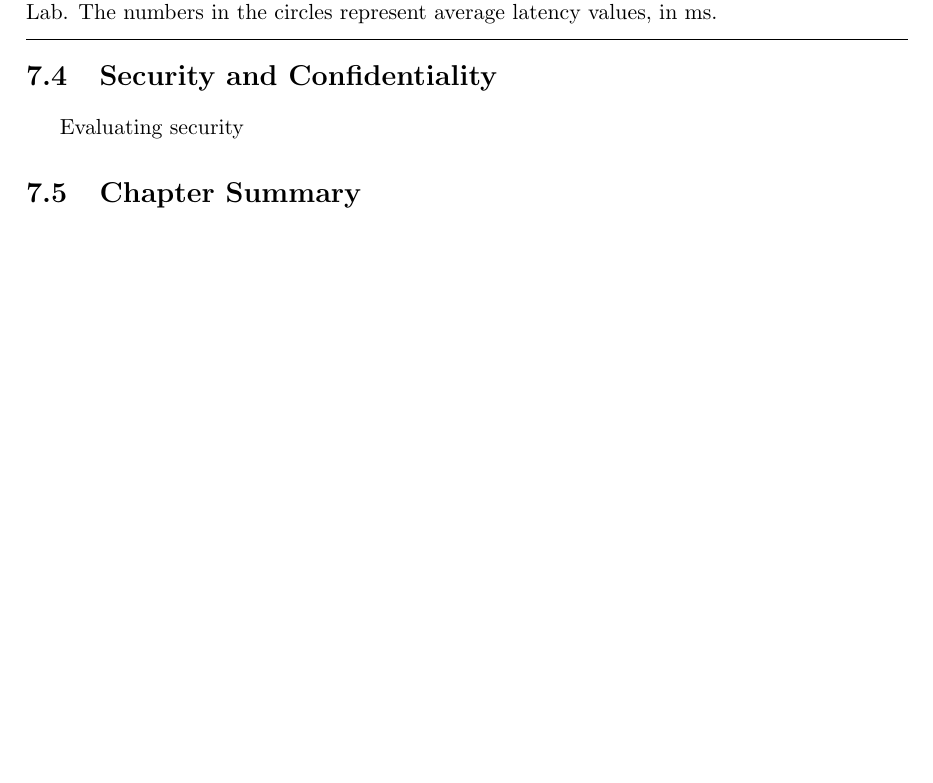
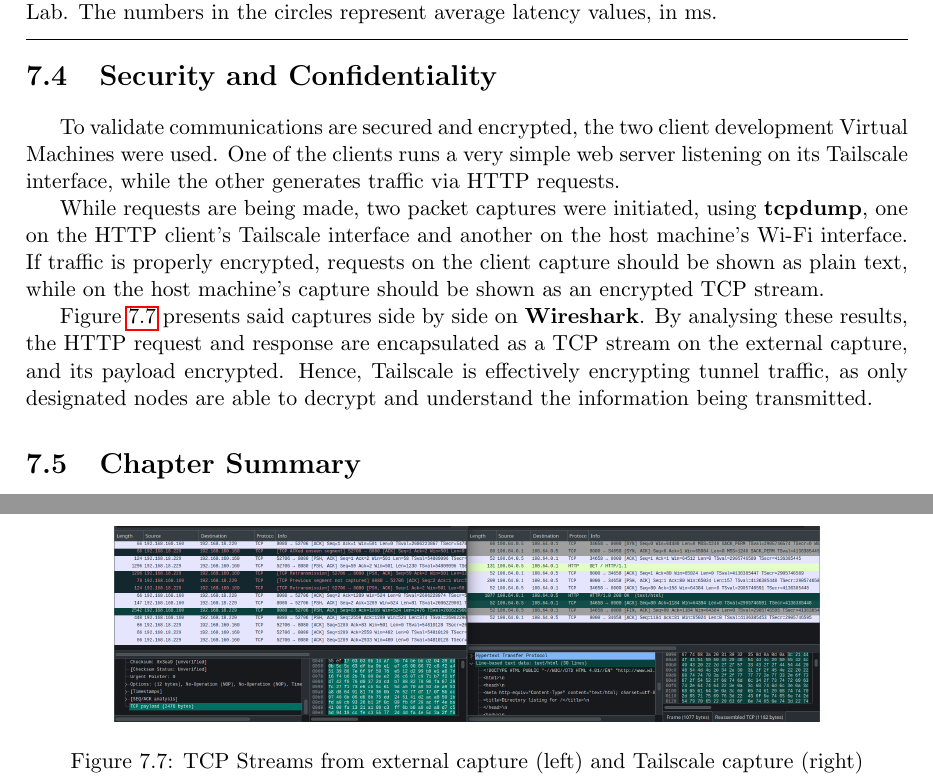
Before and after one commit to VascoRegal/thesis-writing, a LaTeX thesis (pre-tese.tex): part of page 48 of 54 before the commit and two parts of pages 48 and 51 of 56 after it, the two joined at a grey line, cut so that both start at the same text, the shorter picture padded with empty space. The pictures show the PDF file pre-tese.pdf that the author committed with the source.

Commit message:
cipher validation

```diff
--- a/pre-tese.tex
+++ b/pre-tese.tex
@@ -951,7 +951,20 @@ Resulting in a latency increase of \textbf{35.25} \%
 
 \section{Security and Confidentiality}
 
-Evaluating security
+To validate communications are secured and encrypted, the two client development Virtual Machines were used. One of the clients runs a very simple web server listening on its Tailscale interface, while the other generates traffic via \ac{http} requests.
+
+While requests are being made, two packet captures were initiated, using \textbf{tcpdump}, one on the \ac{http} client's Tailscale interface and another on the host machine's Wi-Fi interface. If traffic is properly encrypted, requests on the client capture should be shown as plain text, while on the host machine's capture should be shown as an encrypted \ac{tcp} stream.
+
+Figure \ref{fig:cipher} presents said captures side by side on \textbf{Wireshark}. By analysing these results, the \ac{http} request and response are encapsulated as a \ac{tcp} stream on the external capture, and its payload encrypted. Hence, Tailscale is effectively encrypting tunnel traffic, as only designated nodes are able to decrypt and understand the information being transmitted.
+
+
+
+\begin{figure}[h]
+\centering
+  \includegraphics[width=0.8\textwidth]{cipher.png}
+  \caption{TCP Streams from external capture (left) and Tailscale capture (right)}
+  \label{fig:cipher}
+\end{figure}
 
 \section{Chapter Summary}
 
```
Also changed, not shown: figs/cipher.png (added), pre-tese.pdf, pre-tese.tex (4 more changed lines).
